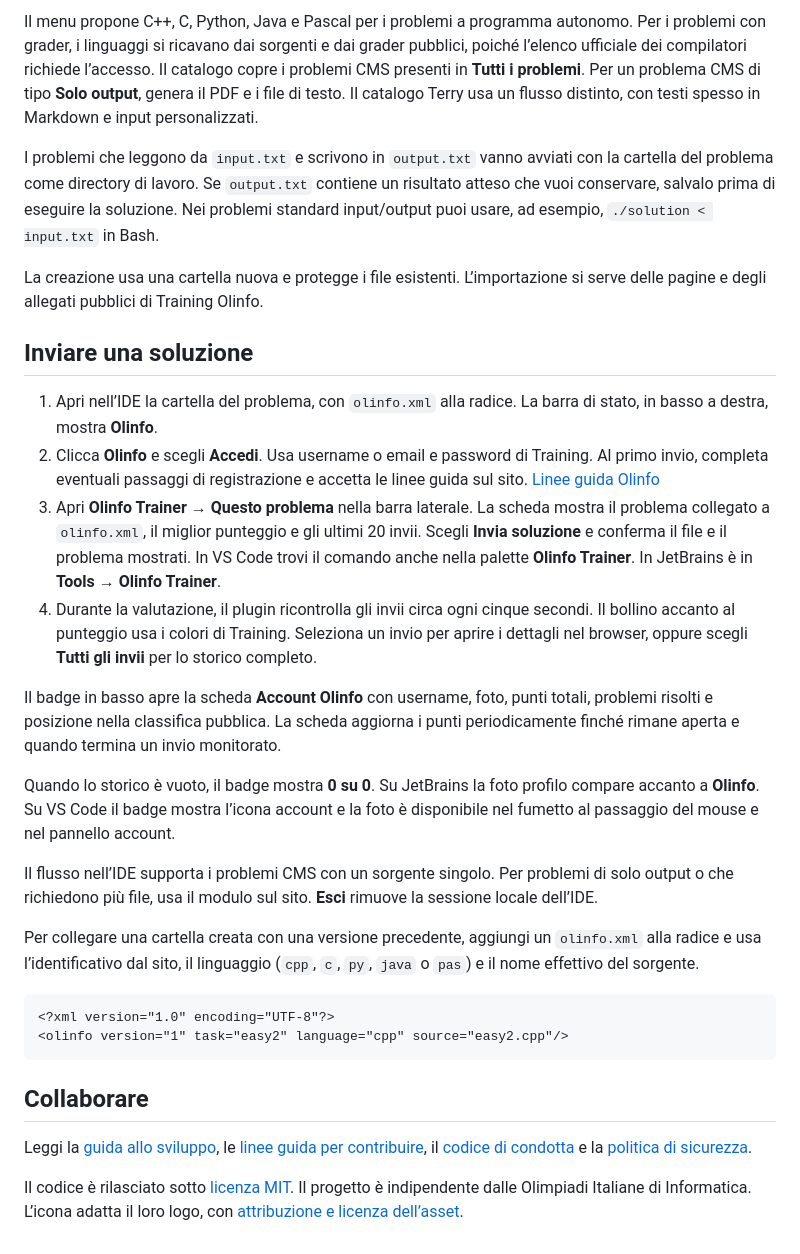
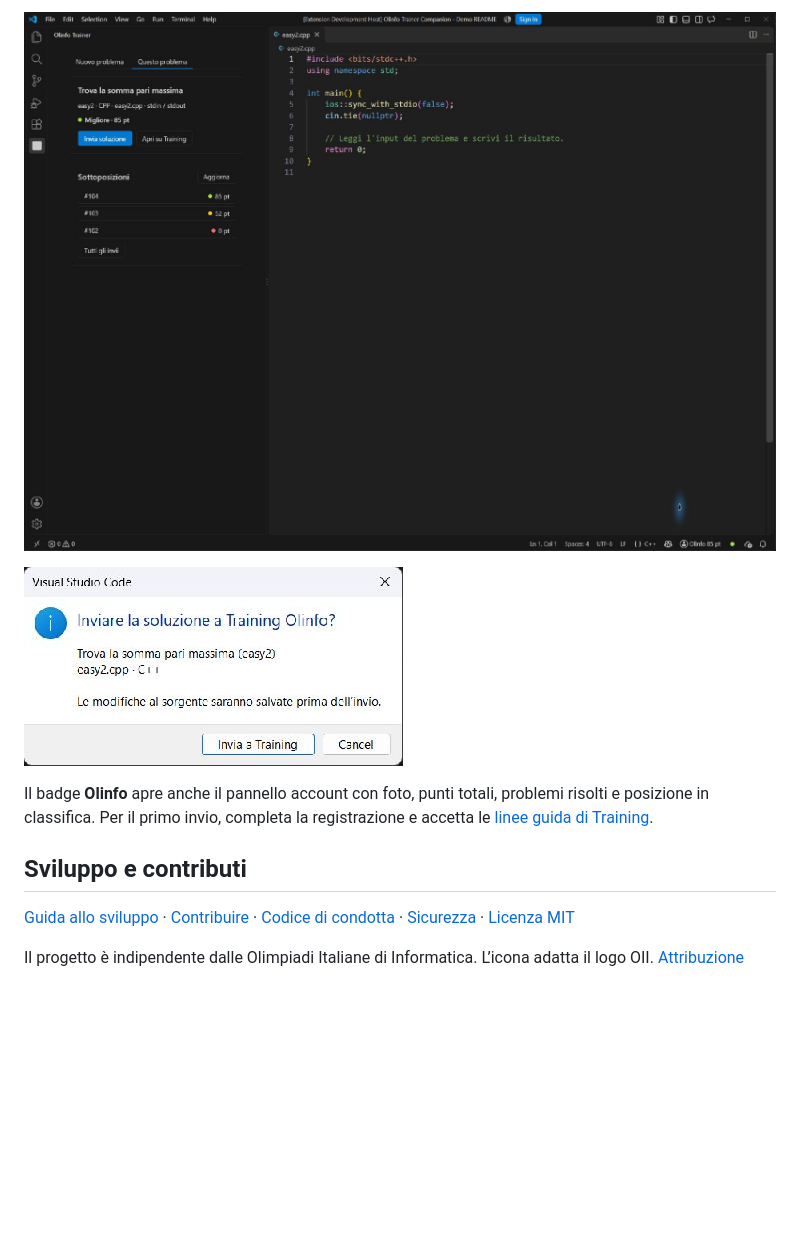
Before and after one commit to LoRy24/Olinfo-Trainer-Companion, a Markdown page: README.md, the part around one of its changes. GitHub-like rendering; pictures changed too: docs/screenshots/vscode-conferma.jpg (added), docs/screenshots/vscode-invii.jpg (added); blank space fills up the shorter version.

Commit message:
feat: add upload controls and install guides

````diff
--- a/README.md
+++ b/README.md
@@ -39,32 +40,12 @@ Per VS Code, puoi installare il nuovo VSIX da GitHub Releases. Gli aggiornamenti
 
-Il menu propone C++, C, Python, Java e Pascal per i problemi a programma autonomo. Per i problemi con grader, i linguaggi si ricavano dai sorgenti e dai grader pubblici, poiché l’elenco ufficiale dei compilatori richiede l’accesso. Il catalogo copre i problemi CMS presenti in **Tutti i problemi**. Per un problema CMS di tipo **Solo output**, genera il PDF e i file di testo. Il catalogo Terry usa un flusso distinto, con testi spesso in Markdown e input personalizzati.
+![Problema corrente, invii di esempio e pulsante upload nella barra di stato di VS Code](docs/screenshots/vscode-invii.jpg)
 
-I problemi che leggono da `input.txt` e scrivono in `output.txt` vanno avviati con la cartella del problema come directory di lavoro. Se `output.txt` contiene un risultato atteso che vuoi conservare, salvalo prima di eseguire la soluzione. Nei problemi standard input/output puoi usare, ad esempio, `./solution < input.txt` in Bash.
+![Conferma di invio della soluzione in VS Code](docs/screenshots/vscode-conferma.jpg)
 
-La creazione usa una cartella nuova e protegge i file esistenti. L’importazione si serve delle pagine e degli allegati pubblici di Training Olinfo.
+Il badge **Olinfo** apre anche il pannello account con foto, punti totali, problemi risolti e posizione in classifica. Per il primo invio, completa la registrazione e accetta le [linee guida di Training](https://training.olinfo.it/guidelines).
 
-## Inviare una soluzione
+## Sviluppo e contributi
 
-1. Apri nell’IDE la cartella del problema, con `olinfo.xml` alla radice. La barra di stato, in basso a destra, mostra **Olinfo**.
-2. Clicca **Olinfo** e scegli **Accedi**. Usa username o email e password di Training. Al primo invio, completa eventuali passaggi di registrazione e accetta le linee guida sul sito. [Linee guida Olinfo](https://training.olinfo.it/guidelines)
-3. Apri **Olinfo Trainer → Questo problema** nella barra laterale. La scheda mostra il problema collegato a `olinfo.xml`, il miglior punteggio e gli ultimi 20 invii. Scegli **Invia soluzione** e conferma il file e il problema mostrati. In VS Code trovi il comando anche nella palette **Olinfo Trainer**. In JetBrains è in **Tools → Olinfo Trainer**.
-4. Durante la valutazione, il plugin ricontrolla gli invii circa ogni cinque secondi. Il bollino accanto al punteggio usa i colori di Training. Seleziona un invio per aprire i dettagli nel browser, oppure scegli **Tutti gli invii** per lo storico completo.
+[Guida allo sviluppo](docs/SVILUPPO.md) · [Contribuire](CONTRIBUTING.md) · [Codice di condotta](CODE_OF_CONDUCT.md) · [Sicurezza](SECURITY.md) · [Licenza MIT](LICENSE)
 
-Il badge in basso apre la scheda **Account Olinfo** con username, foto, punti totali, problemi risolti e posizione nella classifica pubblica. La scheda aggiorna i punti periodicamente finché rimane aperta e quando termina un invio monitorato.
-
-Quando lo storico è vuoto, il badge mostra **0 su 0**. Su JetBrains la foto profilo compare accanto a **Olinfo**. Su VS Code il badge mostra l’icona account e la foto è disponibile nel fumetto al passaggio del mouse e nel pannello account.
-
-Il flusso nell’IDE supporta i problemi CMS con un sorgente singolo. Per problemi di solo output o che richiedono più file, usa il modulo sul sito. **Esci** rimuove la sessione locale dell’IDE.
-
-Per collegare una cartella creata con una versione precedente, aggiungi un `olinfo.xml` alla radice e usa l’identificativo dal sito, il linguaggio (`cpp`, `c`, `py`, `java` o `pas`) e il nome effettivo del sorgente.
-
-```xml
-<?xml version="1.0" encoding="UTF-8"?>
-<olinfo version="1" task="easy2" language="cpp" source="easy2.cpp"/>
-```
-
-## Collaborare
-
-Leggi la [guida allo sviluppo](docs/SVILUPPO.md), le [linee guida per contribuire](CONTRIBUTING.md), il [codice di condotta](CODE_OF_CONDUCT.md) e la [politica di sicurezza](SECURITY.md).
-
-Il codice è rilasciato sotto [licenza MIT](LICENSE). Il progetto è indipendente dalle Olimpiadi Italiane di Informatica. L’icona adatta il loro logo, con [attribuzione e licenza dell’asset](assets/oii/NOTICE.md).
+Il progetto è indipendente dalle Olimpiadi Italiane di Informatica. L’icona adatta il logo OII. [Attribuzione](assets/oii/NOTICE.md)
````
Also changed, not shown: other parts of README.md (+22 -21 lines), docs/SVILUPPO.md (+1 -1 lines), docs/USO.md (added, +31 -0 lines), vscode/README.md (+1 -1 lines), docs/screenshots/vscode-nuovo-problema.jpg (added), 8 other files.
